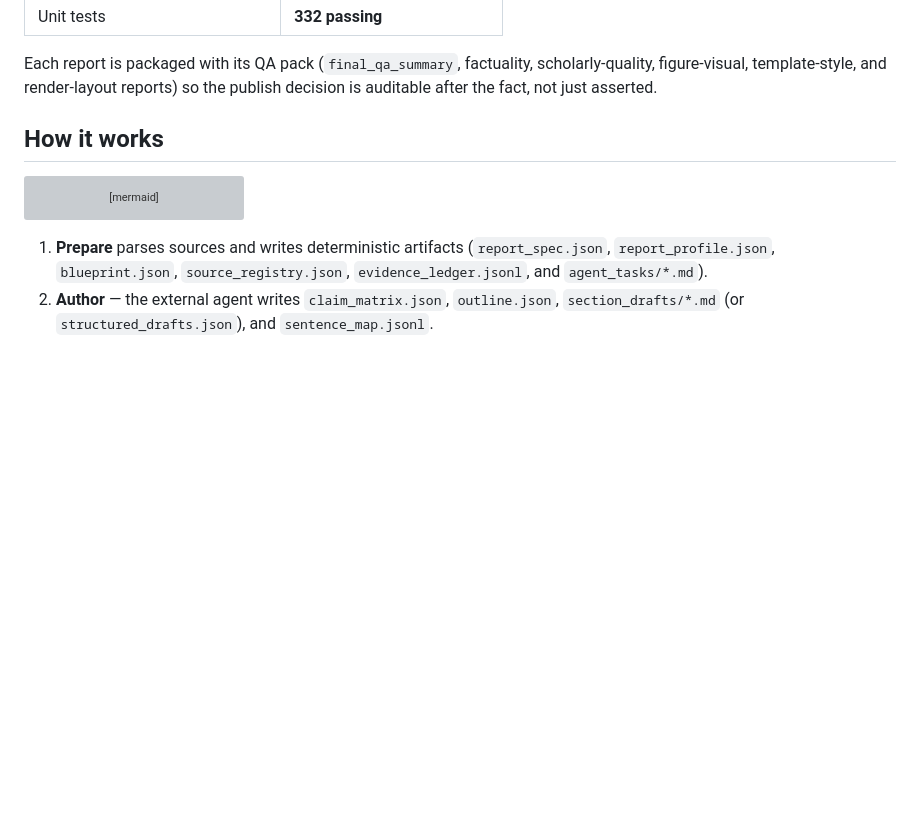
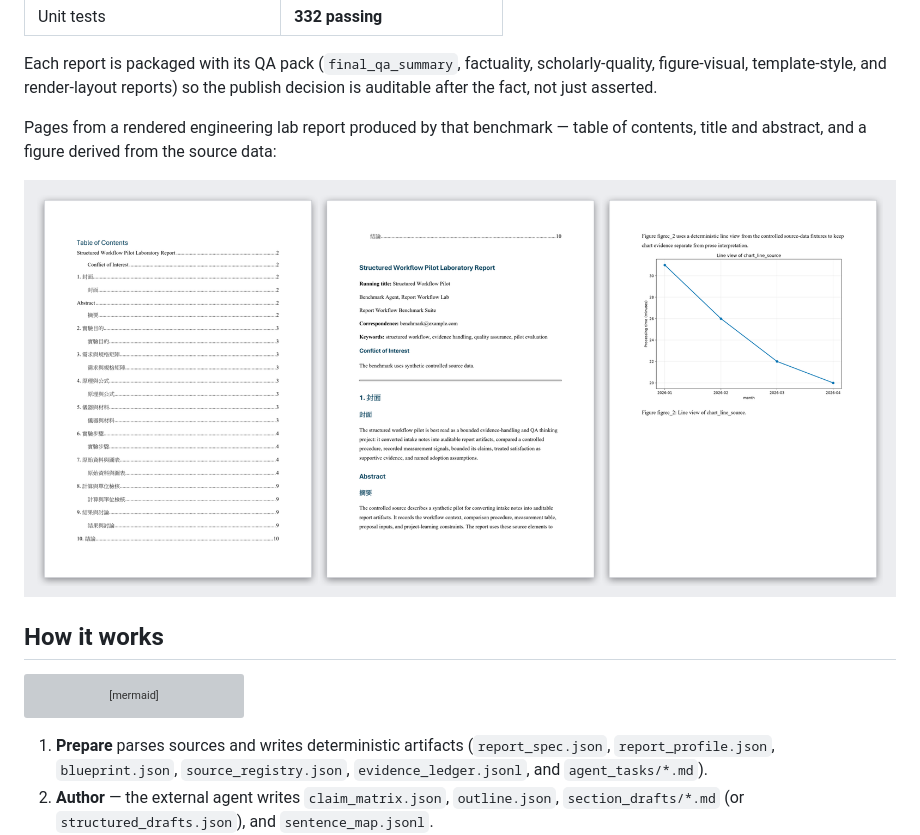
Before and after one commit to 0Smallcat0/report-workflow, a Markdown page: README.md, the part around the change. GitHub-like rendering; pictures changed too: docs/sample_report.png (added); blank space fills up the shorter version; grey boxes are pictures that could not be loaded.

Commit message:
docs: add a rendered sample report image to the README
Show three pages of an actual pipeline-rendered engineering lab report
(table of contents, title/abstract, and a source-derived line chart) so the
"produces real, evidence-cited DOCX" claim is visible, not just stated.

```diff
--- a/README.md
+++ b/README.md
@@ -78,6 +78,11 @@ Archived results ([`benchmarks/evidence/full_benchmark_2026-05-13/summary.md`](b
 Each report is packaged with its QA pack (`final_qa_summary`, factuality,
 scholarly-quality, figure-visual, template-style, and render-layout reports) so
 the publish decision is auditable after the fact, not just asserted.
+
+Pages from a rendered engineering lab report produced by that benchmark — table of
+contents, title and abstract, and a figure derived from the source data:
+
+![Three pages of a pipeline-rendered DOCX report: a table of contents, a title-and-abstract page, and a page with a line chart derived from the source data.](docs/sample_report.png)
 
 ## How it works
 
```
